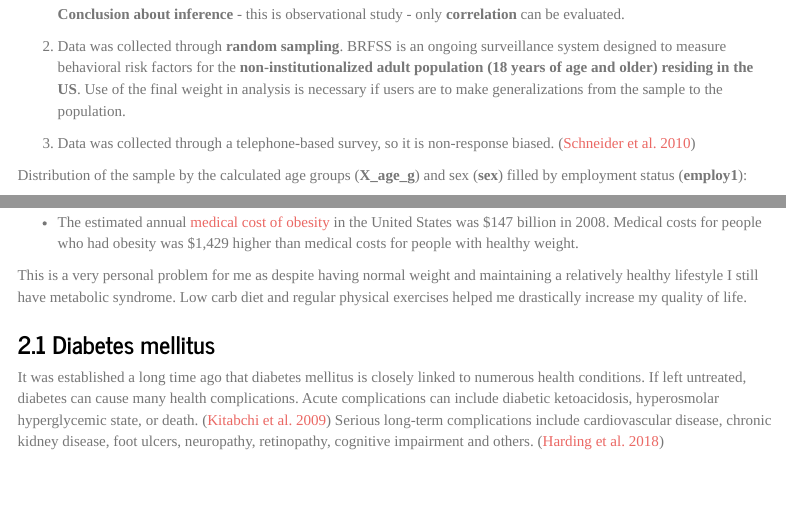
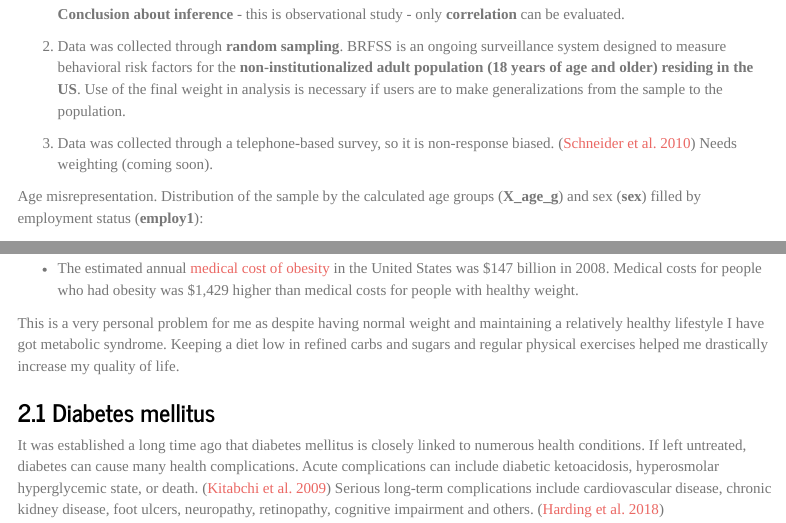
Before and after one commit to Myoth13/BRFSS, an R Markdown document (project_1.Rmd): the page in a window 1100 px wide, from 900 px down, and a second part further down, joined at a grey line. Rendered offline with R 4.5, knitr and Pandoc, with nearby package versions; some code elsewhere in the file could not run offline; menus at the side of the page are left out; long lines of code are wrapped.

Commit message:
working on weights

````diff
--- a/project_1.Rmd
+++ b/project_1.Rmd
@@ -73,10 +73,11 @@ infectious diseases that affect the adult population.
     the population.
 
 3)  Data was collected through a telephone-based survey, so it is
-    non-response biased. [@schneider2010]
-
-Distribution of the sample by the calculated age groups (**X_age_g**)
-and sex (**sex**) filled by employment status (**employ1**):
+    non-response biased. [@schneider2010] Needs weighting (coming soon).
+
+Age misrepresentation. Distribution of the sample by the calculated age
+groups (**X_age_g**) and sex (**sex**) filled by employment status
+(**employ1**):
 
 ```{r data_distrib}
 
@@ -141,9 +143,9 @@ From CDC
     people with healthy weight.
 
 This is a very personal problem for me as despite having normal weight
-and maintaining a relatively healthy lifestyle I still have metabolic
-syndrome. Low carb diet and regular physical exercises helped me
-drastically increase my quality of life.
+and maintaining a relatively healthy lifestyle I have got metabolic
+syndrome. Keeping a diet low in refined carbs and sugars and regular
+physical exercises helped me drastically increase my quality of life.
 
 ### 2.1 Diabetes mellitus
 
````
Also changed, not shown: project_1.Rmd (7 more changed lines).
